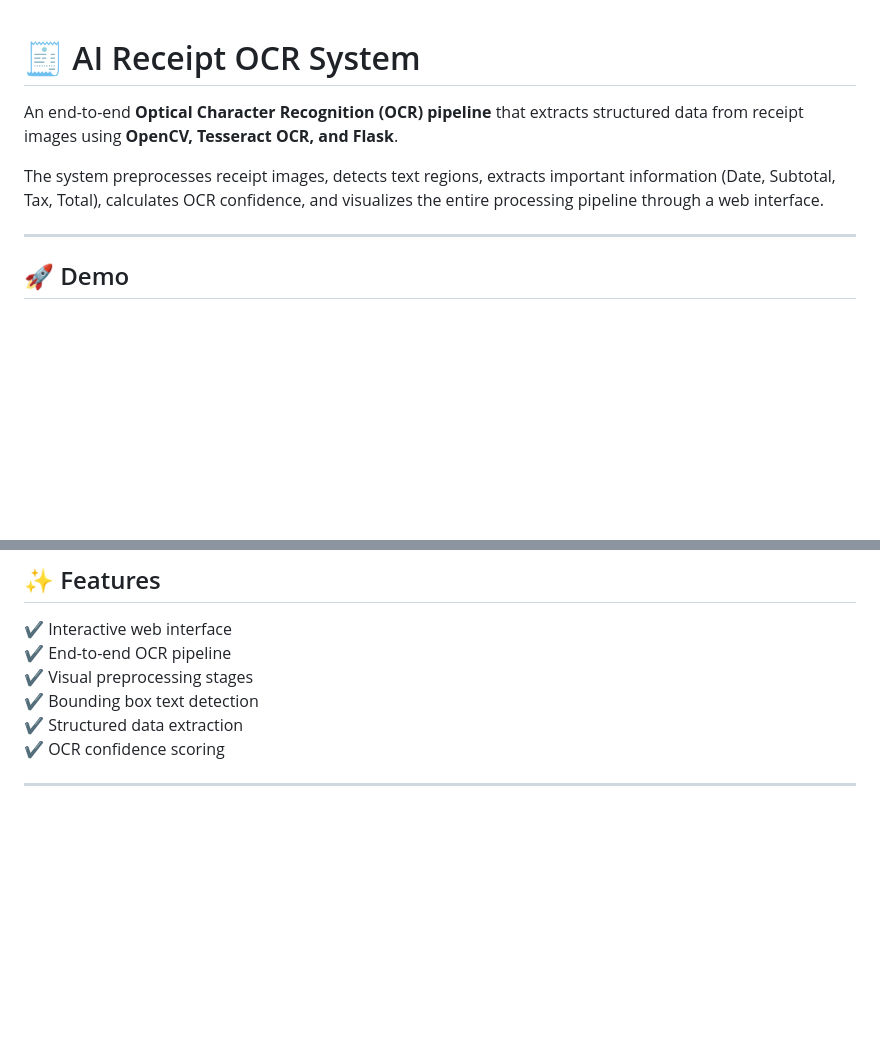
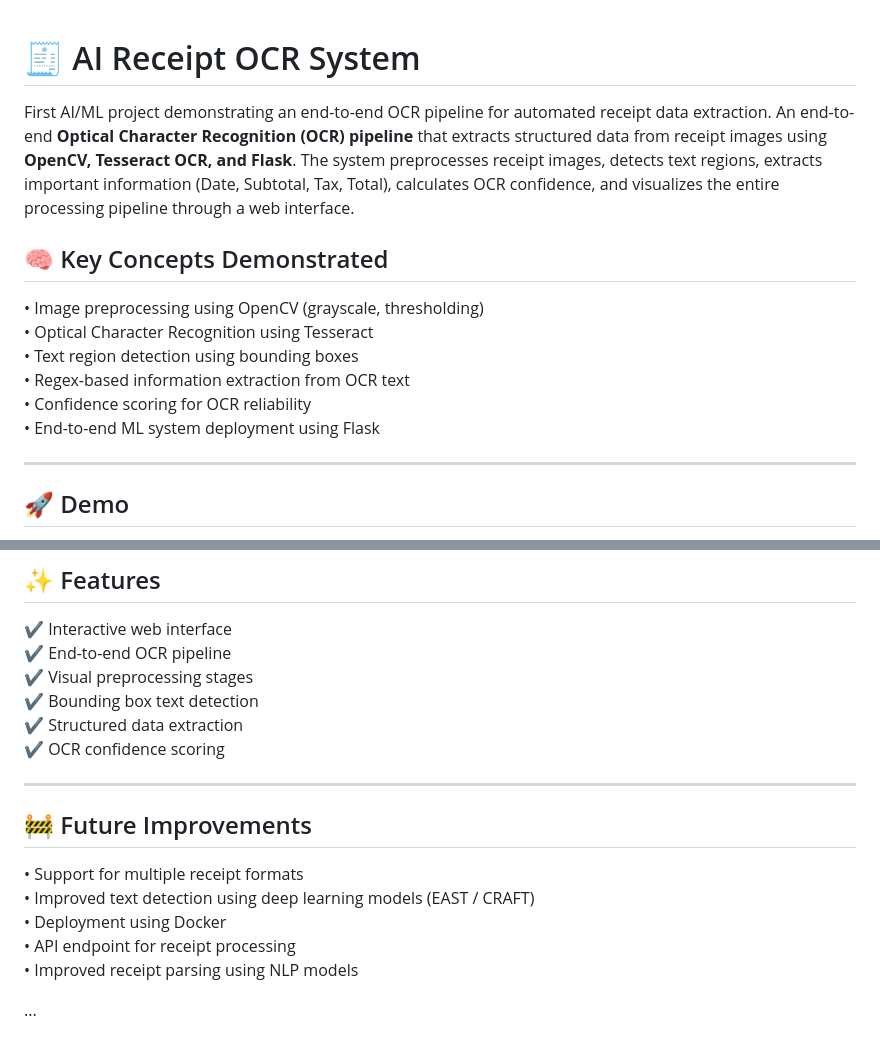
Before and after one commit to karanbhilare58/OCR_Project, a Markdown page: README.md, 2 parts joined by grey strips. Rendered like a GitHub page; blank space fills up the shorter version.

Commit message:
Enhance README with project details and future improvements
Added project overview and key concepts to README.

```diff
--- a/README.md
+++ b/README.md
@@ -1,8 +1,17 @@
 # 🧾 AI Receipt OCR System
 
+First AI/ML project demonstrating an end-to-end OCR pipeline for automated receipt data extraction.
 An end-to-end **Optical Character Recognition (OCR) pipeline** that extracts structured data from receipt images using **OpenCV, Tesseract OCR, and Flask**.
+The system preprocesses receipt images, detects text regions, extracts important information (Date, Subtotal, Tax, Total), calculates OCR confidence, and visualizes the entire processing pipeline through a web interface.
 
-The system preprocesses receipt images, detects text regions, extracts important information (Date, Subtotal, Tax, Total), calculates OCR confidence, and visualizes the entire processing pipeline through a web interface.
+## 🧠 Key Concepts Demonstrated
+
+• Image preprocessing using OpenCV (grayscale, thresholding)
+• Optical Character Recognition using Tesseract
+• Text region detection using bounding boxes
+• Regex-based information extraction from OCR text
+• Confidence scoring for OCR reliability
+• End-to-end ML system deployment using Flask
 
 ---
 
@@ -183,3 +192,13 @@ The system also displays the OCR processing pipeline showing image preprocessing
 ✔ OCR confidence scoring
 
 ---
+
+## 🚧 Future Improvements
+
+• Support for multiple receipt formats
+• Improved text detection using deep learning models (EAST / CRAFT)
+• Deployment using Docker
+• API endpoint for receipt processing
+• Improved receipt parsing using NLP models
+
+...
```
